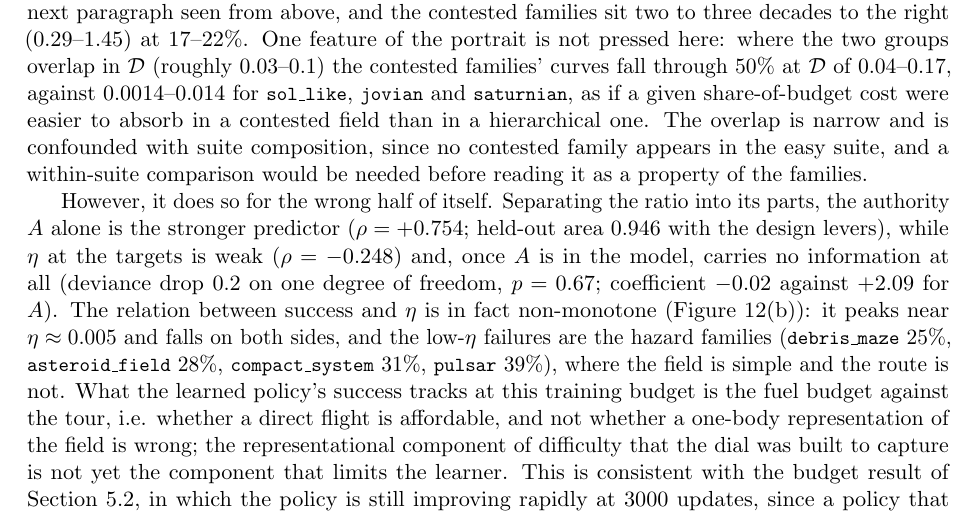
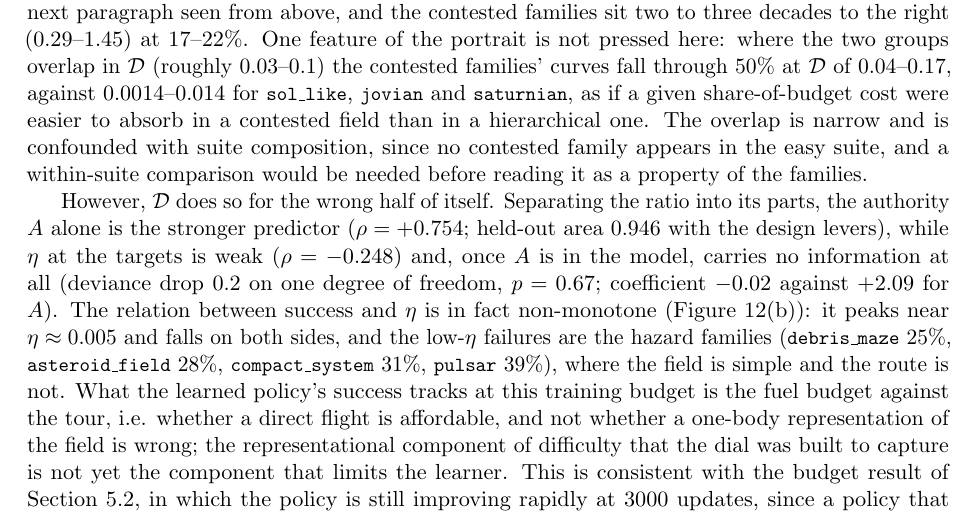
Before and after one commit to kevroy314/spaceship-navigator, a LaTeX paper (paper/spacenav.tex): part of page 25 of 45, cut so that both start at the same text. Compiled offline with pdfLaTeX.

```diff
--- a/paper/spacenav.tex
+++ b/paper/spacenav.tex
@@ -1401,7 +1401,7 @@
 \label{fig:portrait}
 \end{figure}
 
-However, it does so for the wrong half of itself. Separating the ratio into
+However, $\dd$ does so for the wrong half of itself. Separating the ratio into
 its parts, the authority $A$ alone is the stronger predictor ($\rho = +0.754$;
 held-out area $0.946$ with the design levers), while $\eta$ at the targets is
 weak ($\rho = -0.248$) and, once $A$ is in the model, carries no information
```
Also changed, not shown: docs/figures/portrait.png (added), docs/figures/regimes.png (added), docs/spacenav.pdf, paper/spacenav.pdf, 1 other file.
